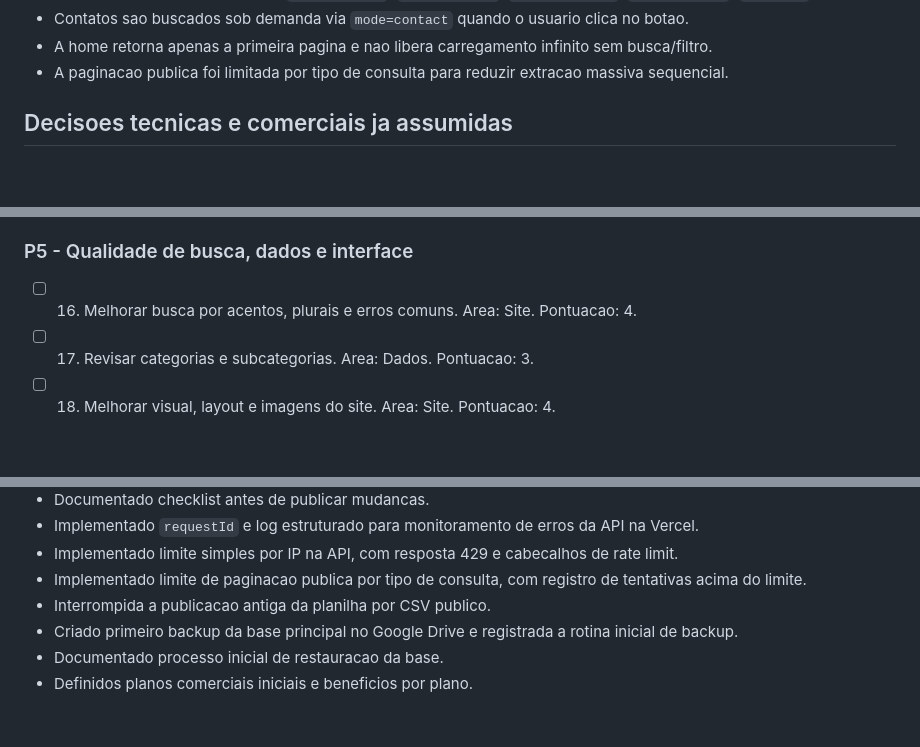
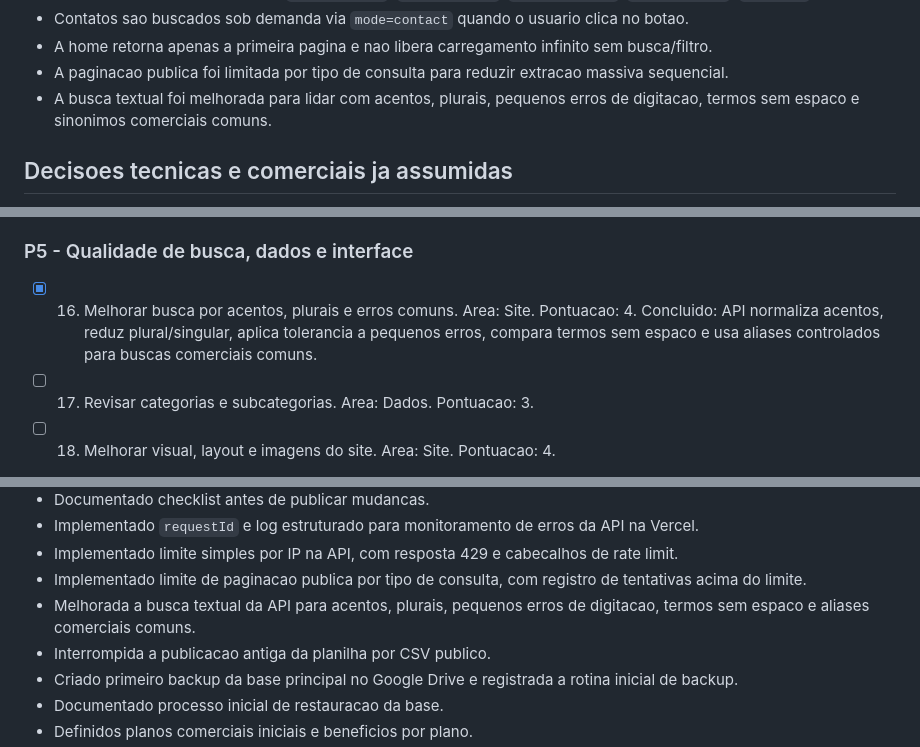
Before and after one commit to brunopentium/Busca-Salto, a Markdown page: docs/roadmap.md, 3 parts joined by grey strips. GitHub-like rendering; blank space fills up the shorter version.

Commit message:
Marca melhoria de busca como concluida
Atualiza roadmap com conclusao do item 16 e resumo da melhoria na API.

```diff
--- a/docs/roadmap.md
+++ b/docs/roadmap.md
@@ -39,6 +39,7 @@ Este arquivo concentra as anotacoes tecnicas e o checklist operacional do projet
 - Contatos sao buscados sob demanda via `mode=contact` quando o usuario clica no botao.
 - A home retorna apenas a primeira pagina e nao libera carregamento infinito sem busca/filtro.
 - A paginacao publica foi limitada por tipo de consulta para reduzir extracao massiva sequencial.
+- A busca textual foi melhorada para lidar com acentos, plurais, pequenos erros de digitacao, termos sem espaco e sinonimos comerciais comuns.
 
 ## Decisoes tecnicas e comerciais ja assumidas
 
@@ -95,7 +96,7 @@ A ordem abaixo combina pontuacao, dependencia logica e momento atual do projeto.
 
 ### P5 - Qualidade de busca, dados e interface
 
-- [ ] 16. Melhorar busca por acentos, plurais e erros comuns. Area: Site. Pontuacao: 4.
+- [x] 16. Melhorar busca por acentos, plurais e erros comuns. Area: Site. Pontuacao: 4. Concluido: API normaliza acentos, reduz plural/singular, aplica tolerancia a pequenos erros, compara termos sem espaco e usa aliases controlados para buscas comerciais comuns.
 - [ ] 17. Revisar categorias e subcategorias. Area: Dados. Pontuacao: 3.
 - [ ] 18. Melhorar visual, layout e imagens do site. Area: Site. Pontuacao: 4.
 
@@ -363,6 +364,7 @@ A API ja evita expor contatos na listagem, aplica limite simples por IP e limita
 - Implementado `requestId` e log estruturado para monitoramento de erros da API na Vercel.
 - Implementado limite simples por IP na API, com resposta 429 e cabecalhos de rate limit.
 - Implementado limite de paginacao publica por tipo de consulta, com registro de tentativas acima do limite.
+- Melhorada a busca textual da API para acentos, plurais, pequenos erros de digitacao, termos sem espaco e aliases comerciais comuns.
 - Interrompida a publicacao antiga da planilha por CSV publico.
 - Criado primeiro backup da base principal no Google Drive e registrada a rotina inicial de backup.
 - Documentado processo inicial de restauracao da base.
```
